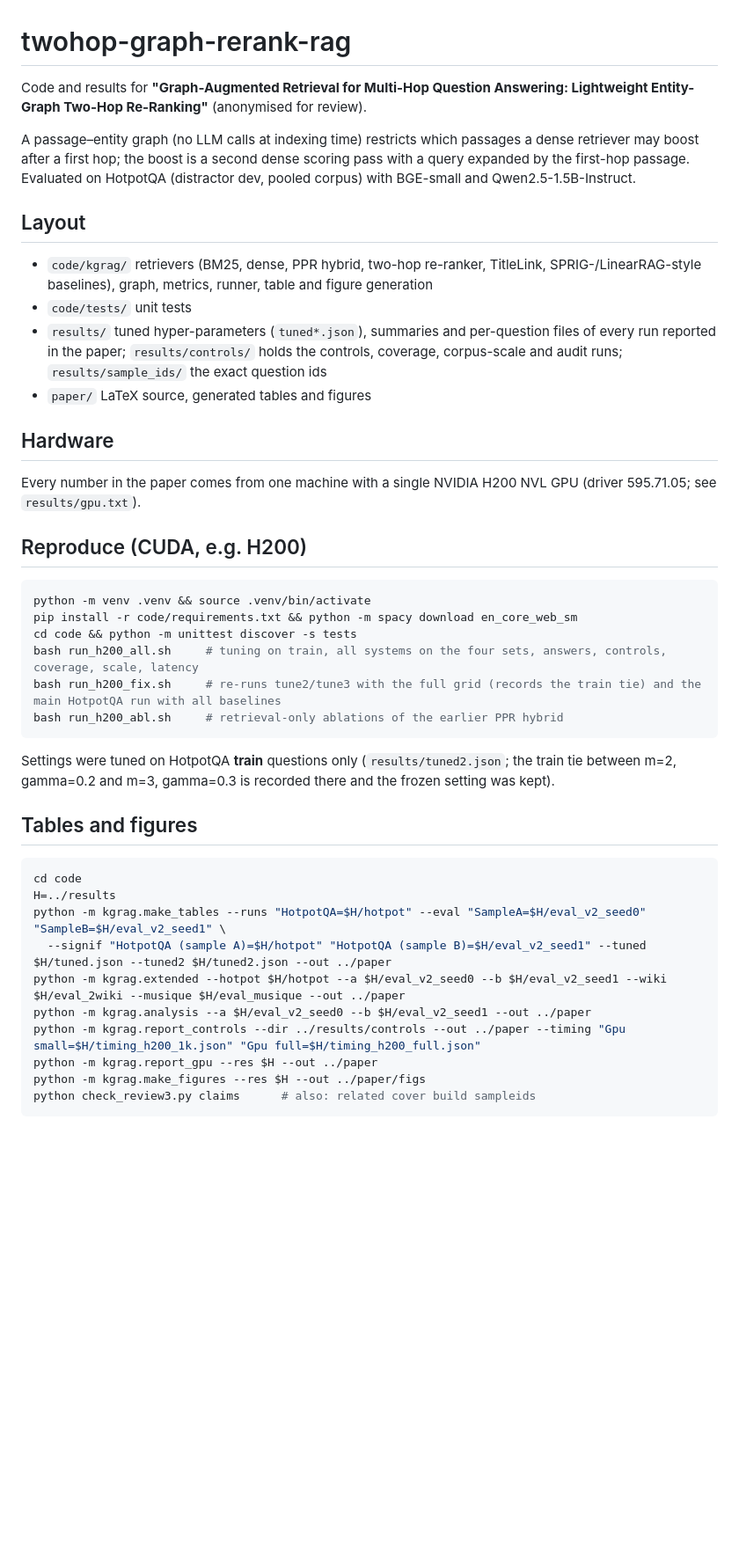
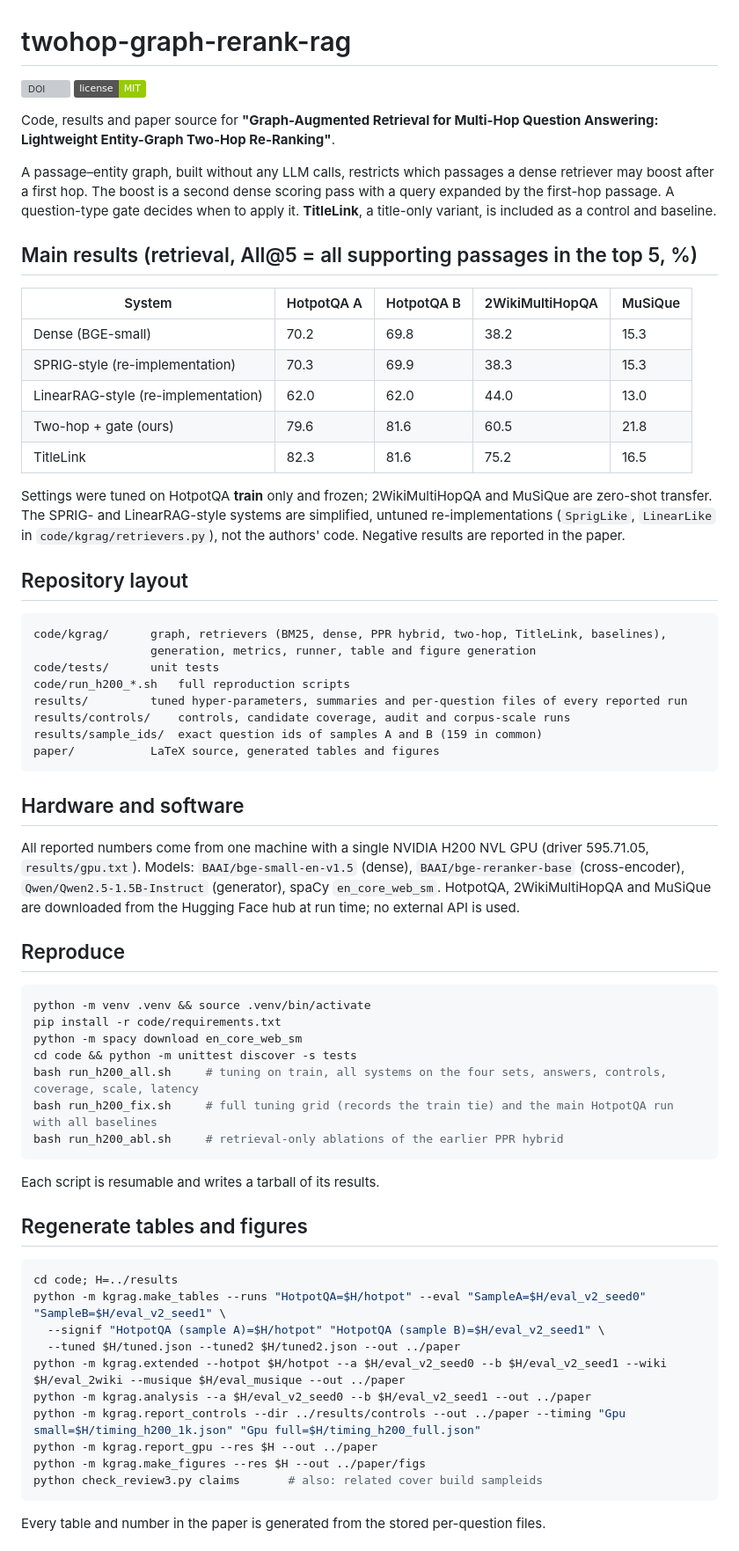
Before and after one commit to Akramtaha98/twohop-graph-rerank-rag, a Markdown page: README.md, the part around one of its changes. Shown at 88% size. Rendered like a GitHub page; badges without logos; blank space fills up the shorter version; grey boxes are pictures that could not be loaded.

Commit message:
Rewrite README

````diff
--- a/README.md
+++ b/README.md
@@ -1,40 +1,63 @@
 # twohop-graph-rerank-rag
 
-Code and results for **"Graph-Augmented Retrieval for Multi-Hop Question Answering: Lightweight Entity-Graph Two-Hop Re-Ranking"** (anonymised for review).
+[![DOI](https://img.shields.io/badge/DOI-10.5281%2Fzenodo.23445104-blue)](https://doi.org/10.5281/zenodo.23445104)
+[![License: MIT](https://img.shields.io/badge/license-MIT-green.svg)](LICENSE)
 
-A passage–entity graph (no LLM calls at indexing time) restricts which passages a dense retriever may boost after a first hop; the boost is a second dense scoring pass with a query expanded by the first-hop passage. Evaluated on HotpotQA (distractor dev, pooled corpus) with BGE-small and Qwen2.5-1.5B-Instruct.
+Code, results and paper source for **"Graph-Augmented Retrieval for Multi-Hop Question Answering: Lightweight Entity-Graph Two-Hop Re-Ranking"**.
 
-## Layout
-- `code/kgrag/` retrievers (BM25, dense, PPR hybrid, two-hop re-ranker, TitleLink, SPRIG-/LinearRAG-style baselines), graph, metrics, runner, table and figure generation
-- `code/tests/` unit tests
-- `results/` tuned hyper-parameters (`tuned*.json`), summaries and per-question files of every run reported in the paper; `results/controls/` holds the controls, coverage, corpus-scale and audit runs; `results/sample_ids/` the exact question ids
-- `paper/` LaTeX source, generated tables and figures
+A passage–entity graph, built without any LLM calls, restricts which passages a dense retriever may boost after a first hop. The boost is a second dense scoring pass with a query expanded by the first-hop passage. A question-type gate decides when to apply it. **TitleLink**, a title-only variant, is included as a control and baseline.
 
-## Hardware
-Every number in the paper comes from one machine with a single NVIDIA H200 NVL GPU (driver 595.71.05; see `results/gpu.txt`).
+## Main results (retrieval, All@5 = all supporting passages in the top 5, %)
 
-## Reproduce (CUDA, e.g. H200)
+| System | HotpotQA A | HotpotQA B | 2WikiMultiHopQA | MuSiQue |
+|---|---|---|---|---|
+| Dense (BGE-small) | 70.2 | 69.8 | 38.2 | 15.3 |
+| SPRIG-style (re-implementation) | 70.3 | 69.9 | 38.3 | 15.3 |
+| LinearRAG-style (re-implementation) | 62.0 | 62.0 | 44.0 | 13.0 |
+| Two-hop + gate (ours) | 79.6 | 81.6 | 60.5 | 21.8 |
+| TitleLink | 82.3 | 81.6 | 75.2 | 16.5 |
+
+Settings were tuned on HotpotQA **train** only and frozen; 2WikiMultiHopQA and MuSiQue are zero-shot transfer. The SPRIG- and LinearRAG-style systems are simplified, untuned re-implementations (`SprigLike`, `LinearLike` in `code/kgrag/retrievers.py`), not the authors' code. Negative results are reported in the paper.
+
+## Repository layout
+```
+code/kgrag/      graph, retrievers (BM25, dense, PPR hybrid, two-hop, TitleLink, baselines),
+                 generation, metrics, runner, table and figure generation
+code/tests/      unit tests
+code/run_h200_*.sh   full reproduction scripts
+results/         tuned hyper-parameters, summaries and per-question files of every reported run
+results/controls/    controls, candidate coverage, audit and corpus-scale runs
+results/sample_ids/  exact question ids of samples A and B (159 in common)
+paper/           LaTeX source, generated tables and figures
+```
+
+## Hardware and software
+All reported numbers come from one machine with a single NVIDIA H200 NVL GPU (driver 595.71.05, `results/gpu.txt`). Models: `BAAI/bge-small-en-v1.5` (dense), `BAAI/bge-reranker-base` (cross-encoder), `Qwen/Qwen2.5-1.5B-Instruct` (generator), spaCy `en_core_web_sm`. HotpotQA, 2WikiMultiHopQA and MuSiQue are downloaded from the Hugging Face hub at run time; no external API is used.
+
+## Reproduce
 ```bash
 python -m venv .venv && source .venv/bin/activate
-pip install -r code/requirements.txt && python -m spacy download en_core_web_sm
+pip install -r code/requirements.txt
+python -m spacy download en_core_web_sm
 cd code && python -m unittest discover -s tests
 bash run_h200_all.sh     # tuning on train, all systems on the four sets, answers, controls, coverage, scale, latency
-bash run_h200_fix.sh     # re-runs tune2/tune3 with the full grid (records the train tie) and the main HotpotQA run with all baselines
+bash run_h200_fix.sh     # full tuning grid (records the train tie) and the main HotpotQA run with all baselines
 bash run_h200_abl.sh     # retrieval-only ablations of the earlier PPR hybrid
 ```
-Settings were tuned on HotpotQA **train** questions only (`results/tuned2.json`; the train tie between m=2, gamma=0.2 and m=3, gamma=0.3 is recorded there and the frozen setting was kept).
+Each script is resumable and writes a tarball of its results.
 
-## Tables and figures
+## Regenerate tables and figures
 ```bash
-cd code
-H=../results
+cd code; H=../results
 python -m kgrag.make_tables --runs "HotpotQA=$H/hotpot" --eval "SampleA=$H/eval_v2_seed0" "SampleB=$H/eval_v2_seed1" \
-  --signif "HotpotQA (sample A)=$H/hotpot" "HotpotQA (sample B)=$H/eval_v2_seed1" --tuned $H/tuned.json --tuned2 $H/tuned2.json --out ../paper
+  --signif "HotpotQA (sample A)=$H/hotpot" "HotpotQA (sample B)=$H/eval_v2_seed1" \
+  --tuned $H/tuned.json --tuned2 $H/tuned2.json --out ../paper
 python -m kgrag.extended --hotpot $H/hotpot --a $H/eval_v2_seed0 --b $H/eval_v2_seed1 --wiki $H/eval_2wiki --musique $H/eval_musique --out ../paper
 python -m kgrag.analysis --a $H/eval_v2_seed0 --b $H/eval_v2_seed1 --out ../paper
 python -m kgrag.report_controls --dir ../results/controls --out ../paper --timing "Gpu small=$H/timing_h200_1k.json" "Gpu full=$H/timing_h200_full.json"
 python -m kgrag.report_gpu --res $H --out ../paper
 python -m kgrag.make_figures --res $H --out ../paper/figs
-python check_review3.py claims      # also: related cover build sampleids
+python check_review3.py claims       # also: related cover build sampleids
 ```
+Every table and number in the paper is generated from the stored per-question files.
 
````
Also changed, not shown: other parts of README.md (+6 -4 lines).
